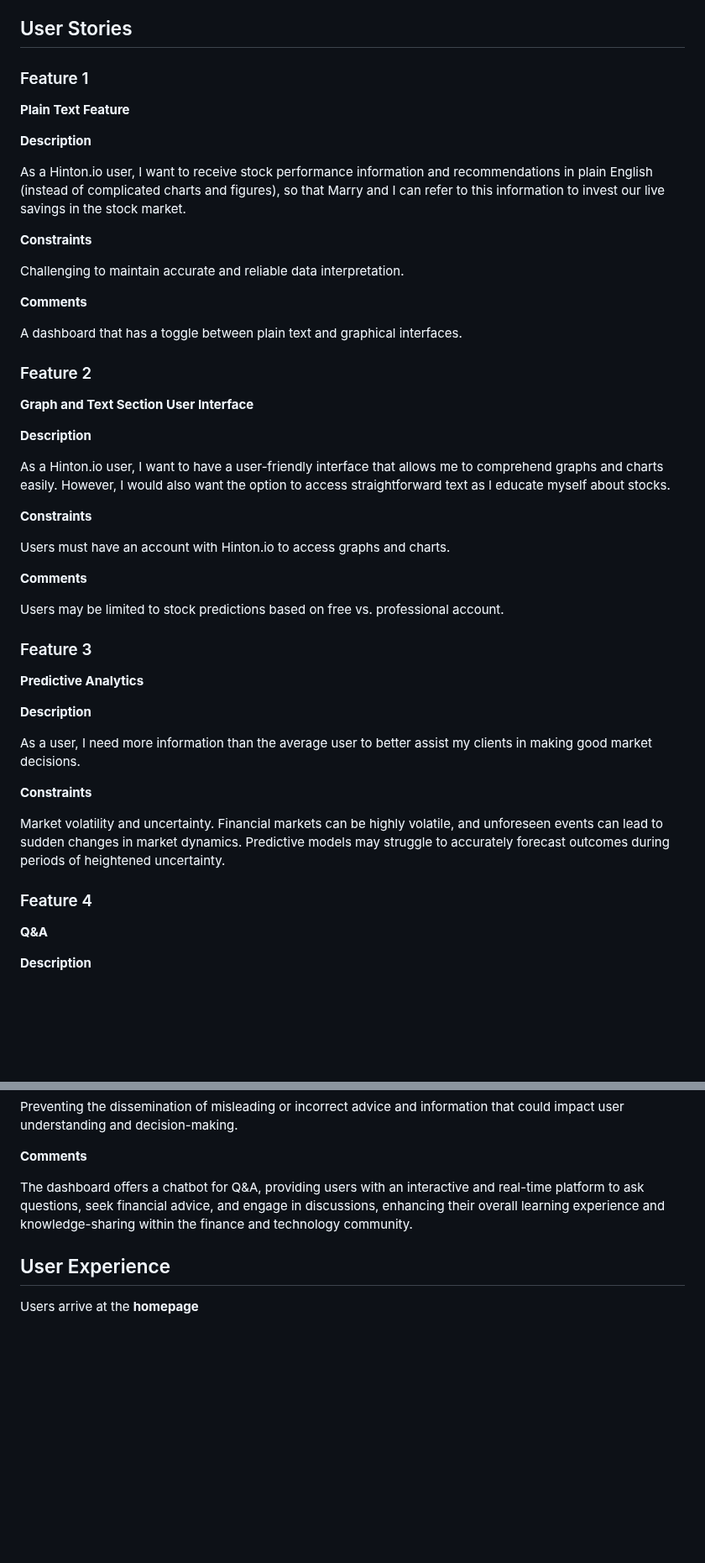
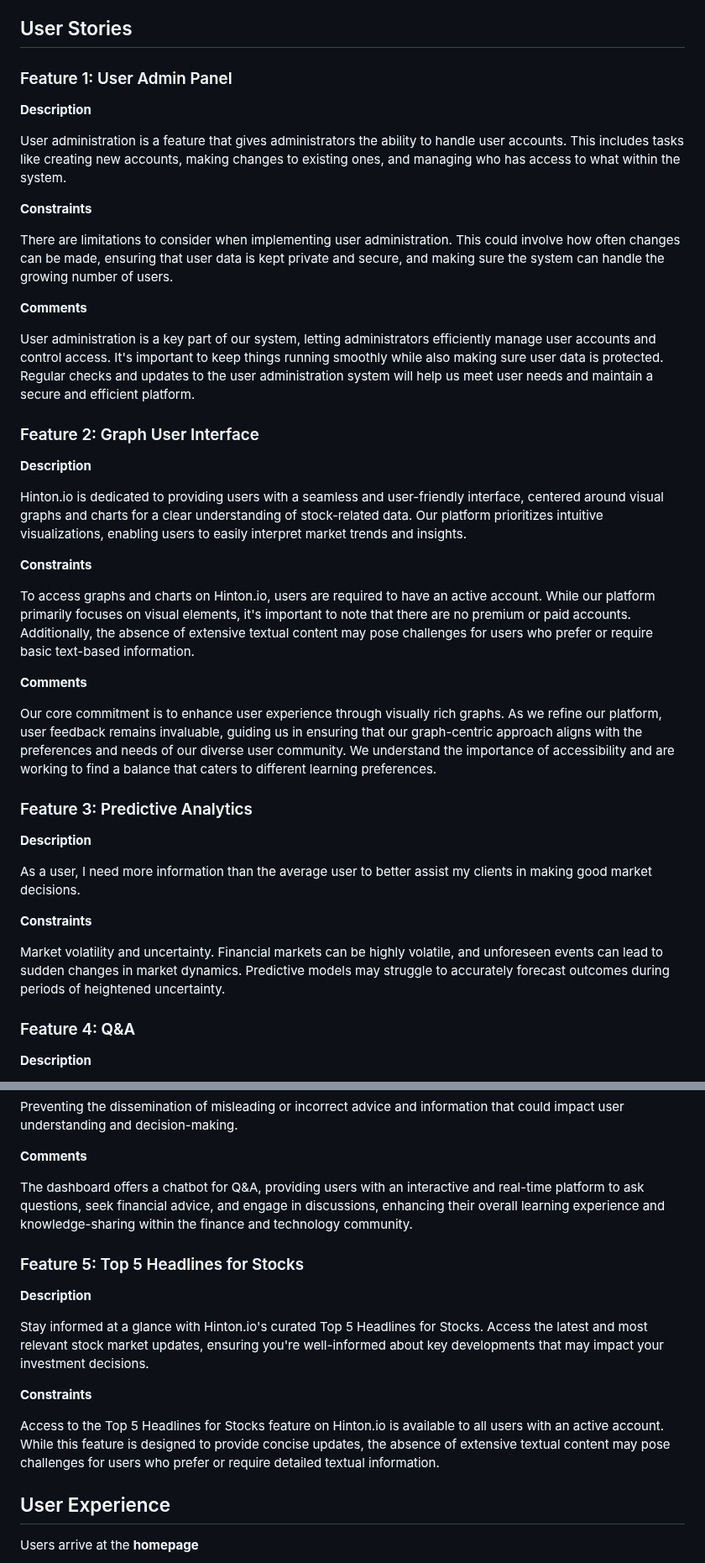
Before and after one commit to PiethonV1/csci401w-sandbox-web-scrapingg, a Markdown page: Assignments/2-product-persronas-and-stories.md, 2 parts joined by grey strips. Shown at 84% size. Drawn GitHub-style; blank space fills up the shorter version.

Commit message:
Features Update: Removed feature 1 and added 2

```diff
--- a/Assignments/2-product-persronas-and-stories.md
+++ b/Assignments/2-product-persronas-and-stories.md
@@ -58,41 +58,35 @@ can grow his and his clients' fortunes.
 
 ## User Stories
 
-### Feature 1
-
-**Plain Text Feature**
+### Feature 1: User Admin Panel
 
 **Description**
 
-As a Hinton.io user, I want to receive stock performance information and recommendations in plain English (instead of complicated charts and figures), so that Marry and I can refer to this information to invest our live savings in the stock market.
+User administration is a feature that gives administrators the ability to handle user accounts. This includes tasks like creating new accounts, making changes to existing ones, and managing who has access to what within the system.
 
 **Constraints**
 
-Challenging to maintain accurate and reliable data interpretation.
+There are limitations to consider when implementing user administration. This could involve how often changes can be made, ensuring that user data is kept private and secure, and making sure the system can handle the growing number of users.
 
 **Comments**
 
-A dashboard that has a toggle between plain text and graphical interfaces.
+User administration is a key part of our system, letting administrators efficiently manage user accounts and control access. It's important to keep things running smoothly while also making sure user data is protected. Regular checks and updates to the user administration system will help us meet user needs and maintain a secure and efficient platform.
 
-### Feature 2
-
-**Graph and Text Section User Interface**
+### Feature 2: Graph User Interface
 
 **Description**
 
-As a Hinton.io user, I want to have a user-friendly interface that allows me to comprehend graphs and charts easily. However, I would also want the option to access straightforward text as I educate myself about stocks.
+Hinton.io is dedicated to providing users with a seamless and user-friendly interface, centered around visual graphs and charts for a clear understanding of stock-related data. Our platform prioritizes intuitive visualizations, enabling users to easily interpret market trends and insights.
 
 **Constraints**
 
-Users must have an account with Hinton.io to access graphs and charts.
+To access graphs and charts on Hinton.io, users are required to have an active account. While our platform primarily focuses on visual elements, it's important to note that there are no premium or paid accounts. Additionally, the absence of extensive textual content may pose challenges for users who prefer or require basic text-based information.
 
 **Comments**
 
-Users may be limited to stock predictions based on free vs. professional account.
+Our core commitment is to enhance user experience through visually rich graphs. As we refine our platform, user feedback remains invaluable, guiding us in ensuring that our graph-centric approach aligns with the preferences and needs of our diverse user community. We understand the importance of accessibility and are working to find a balance that caters to different learning preferences.
 
-### Feature 3
-
-**Predictive Analytics**
+### Feature 3: Predictive Analytics
 
 **Description**
 
@@ -102,9 +96,7 @@ As a user, I need more information than the average user to better assist my cli
 
 Market volatility and uncertainty. Financial markets can be highly volatile, and unforeseen events can lead to sudden changes in market dynamics. Predictive models may struggle to accurately forecast outcomes during periods of heightened uncertainty.
 
-### Feature 4
-
-**Q&A**
+### Feature 4: Q&A
 
 **Description**
 
@@ -117,6 +109,16 @@ Preventing the dissemination of misleading or incorrect advice and information t
 **Comments**
 
 The dashboard offers a chatbot for Q&A, providing users with an interactive and real-time platform to ask questions, seek financial advice, and engage in discussions, enhancing their overall learning experience and knowledge-sharing within the finance and technology community.
+
+### Feature 5: Top 5 Headlines for Stocks
+
+**Description**
+
+Stay informed at a glance with Hinton.io's curated Top 5 Headlines for Stocks. Access the latest and most relevant stock market updates, ensuring you're well-informed about key developments that may impact your investment decisions.
+
+**Constraints**
+
+Access to the Top 5 Headlines for Stocks feature on Hinton.io is available to all users with an active account. While this feature is designed to provide concise updates, the absence of extensive textual content may pose challenges for users who prefer or require detailed textual information.
 
 ## User Experience
 
```
